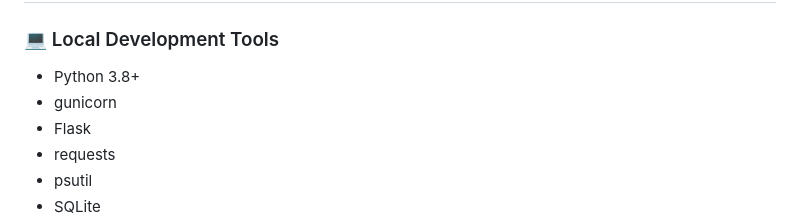
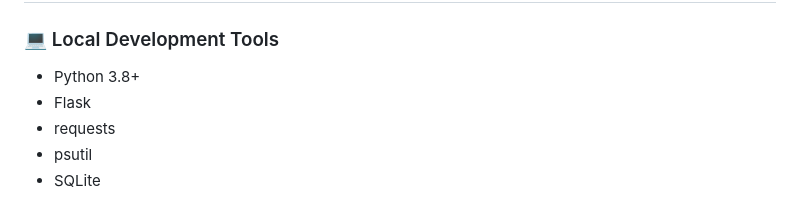
Before and after one commit to IvanDeus/DiscordActivity-Metronome, a Markdown page: README.md, the part around the change. Drawn GitHub-style.

```diff
--- a/README.md
+++ b/README.md
@@ -22,7 +22,6 @@ A simple metronome app that runs inside **Discord Voice Channels** as an embedde
 ### 💻 Local Development Tools
 
 - Python 3.8+
-- gunicorn
 - Flask
 - requests
 - psutil
```
